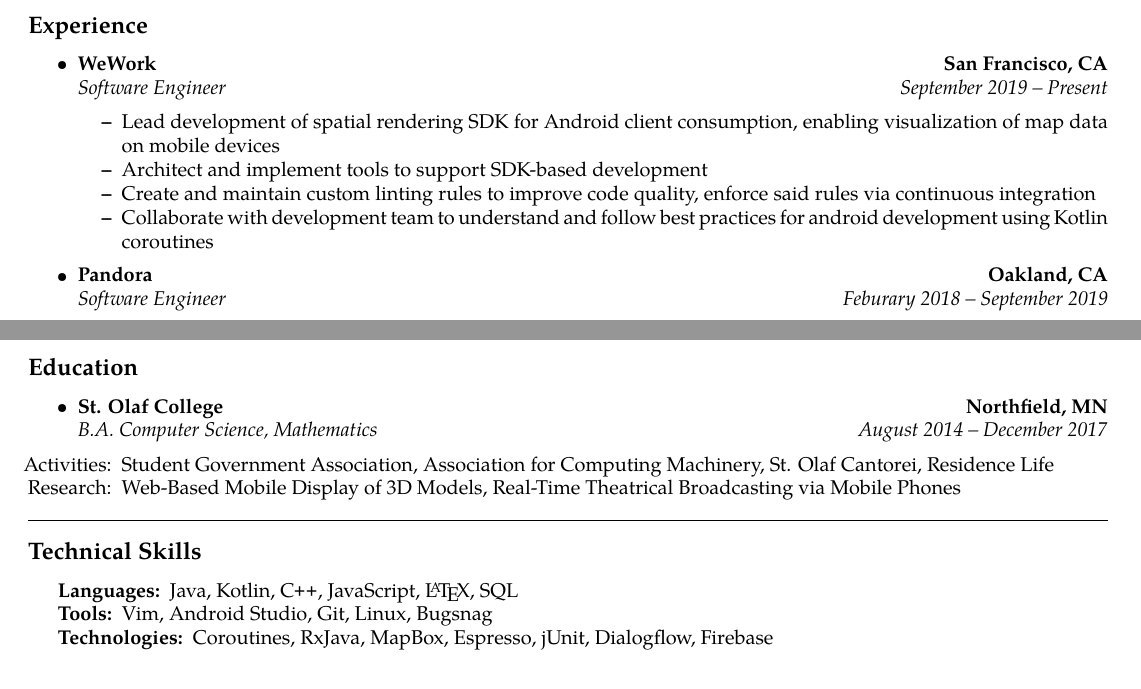
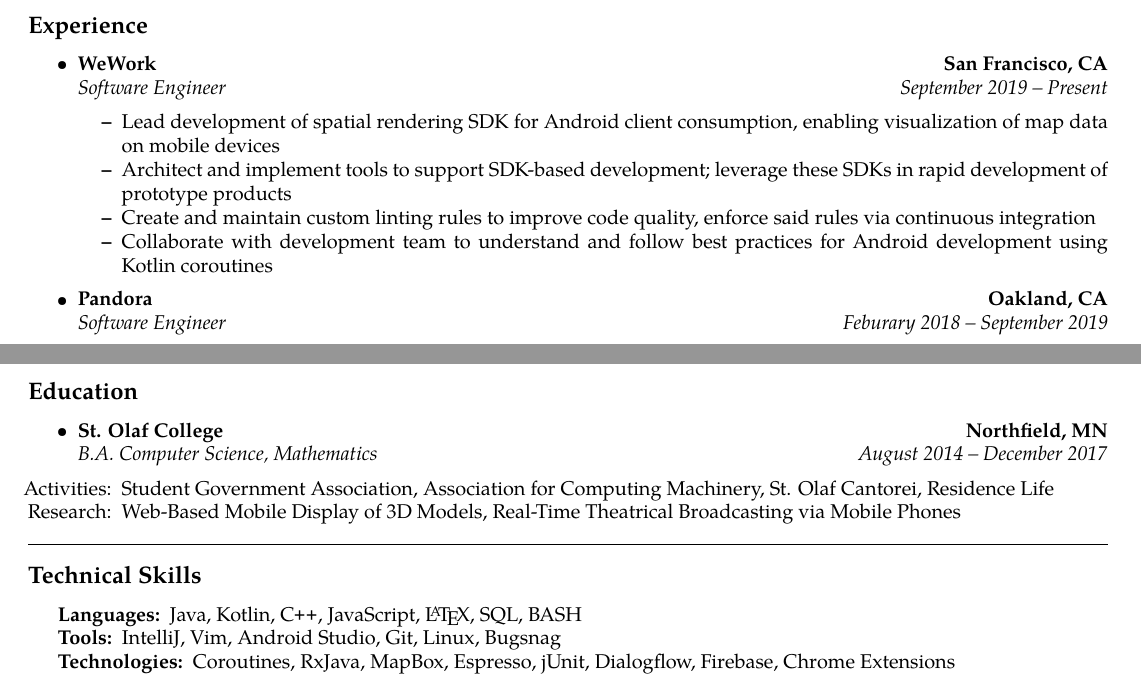
Before and after one commit to elijahverdoorn/resume, a LaTeX CV (resume.tex): two parts of pages 1 and 2 of 2, joined at a grey line, cut so that both start at the same text. Compiled offline with pdfLaTeX.

Commit message:
Edit wework section to include prototyping

```diff
--- a/resume.tex
+++ b/resume.tex
@@ -73,9 +73,9 @@
 		{\emph{September 2019 -- Present}}
 	\begin{itemize*}
 		\item Lead development of spatial rendering SDK for Android client consumption, enabling visualization of map data on mobile devices
-		\item Architect and implement tools to support SDK-based development
+		\item Architect and implement tools to support SDK-based development; leverage these SDKs in rapid development of prototype products
 		\item Create and maintain custom linting rules to improve code quality, enforce said rules via continuous integration
-		\item Collaborate with development team to understand and follow best practices for android development using Kotlin coroutines
+		\item Collaborate with development team to understand and follow best practices for Android development using Kotlin coroutines
 	\end{itemize*}
 
 	\item
@@ -185,11 +185,11 @@
 \hyphenpenalty=1000
 \begin{description*}
 	\item[Languages:]
-	Java, Kotlin, \CPP, JavaScript, \LaTeX, SQL
+	Java, Kotlin, \CPP, JavaScript, \LaTeX, SQL, BASH
 	\item[Tools:]
-	Vim, Android Studio, Git, Linux, Bugsnag
+	IntelliJ, Vim, Android Studio, Git, Linux, Bugsnag
 	\item[Technologies:]
-	Coroutines, RxJava, MapBox, Espresso, jUnit, Dialogflow, Firebase
+	Coroutines, RxJava, MapBox, Espresso, jUnit, Dialogflow, Firebase, Chrome Extensions
 \end{description*}
 \end{indentsection}
 
```
Also changed, not shown: resume.pdf.
